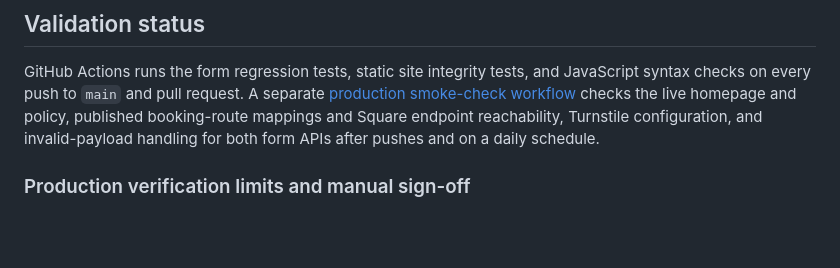
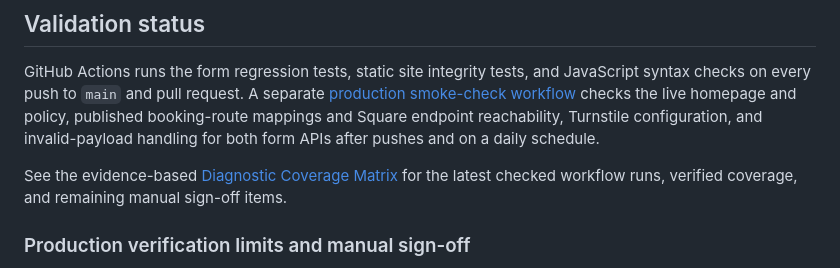
Before and after one commit to wtraveon/pazzion-stylez, a Markdown page: README.md, the part around the change. Drawn GitHub-style; blank space fills up the shorter version.

Commit message:
Link diagnostic coverage matrix from README

```diff
--- a/README.md
+++ b/README.md
@@ -50,6 +50,8 @@ The tracked repository contains the `assets/` tree. The counts in [ASSET_AUDIT.m
 
 GitHub Actions runs the form regression tests, static site integrity tests, and JavaScript syntax checks on every push to `main` and pull request. A separate [production smoke-check workflow](.github/workflows/production-smoke.yml) checks the live homepage and policy, published booking-route mappings and Square endpoint reachability, Turnstile configuration, and invalid-payload handling for both form APIs after pushes and on a daily schedule.
 
+See the evidence-based [Diagnostic Coverage Matrix](docs/DIAGNOSTIC_COVERAGE.md) for the latest checked workflow runs, verified coverage, and remaining manual sign-off items.
+
 ### Production verification limits and manual sign-off
 
 The production smoke workflow checks published pages, booking URL mappings, HTTP reachability, Turnstile configuration, and invalid-payload handling. These are automated smoke checks, **not end-to-end proof** that customers can complete a booking or that form notifications arrive.
```
